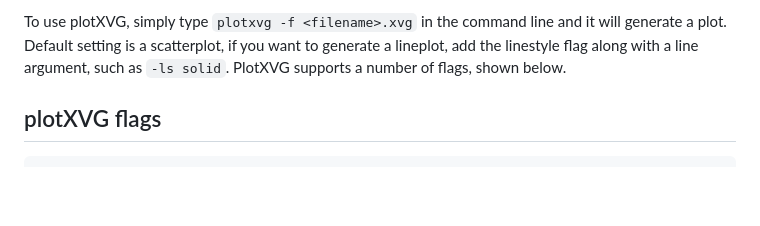
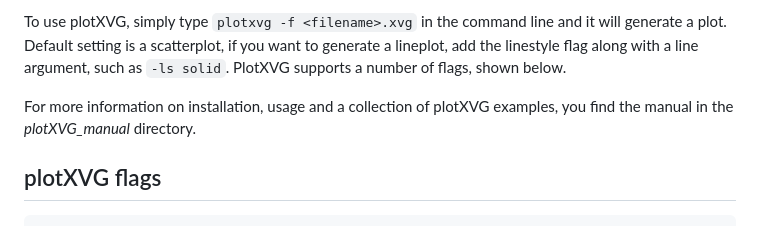
Before and after one commit to AlexandriaChemistry/plotXVG, a Markdown page: README.md, the part around the change. GitHub-like rendering; blank space fills up the shorter version.

Commit message:
Update README with manual location for plotXVG
Added information about the manual for plotXVG.

````diff
--- a/README.md
+++ b/README.md
@@ -32,6 +32,8 @@ Example xvg-files have been generated by GROMACS and
 To use plotXVG, simply type `plotxvg -f <filename>.xvg` in the command line and it will generate a plot.
 Default setting is a scatterplot, if you want to generate a lineplot, add the linestyle flag along with a line argument, such as `-ls solid`.
 PlotXVG supports a number of flags, shown below.
+
+For more information on installation, usage and a collection of plotXVG examples, you find the manual in the *plotXVG_manual* directory.
 
 ## plotXVG flags
 ```
````
